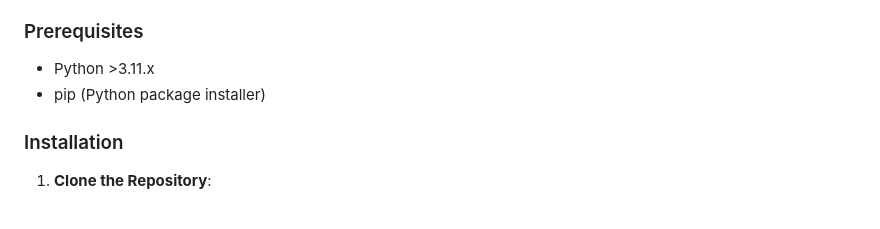
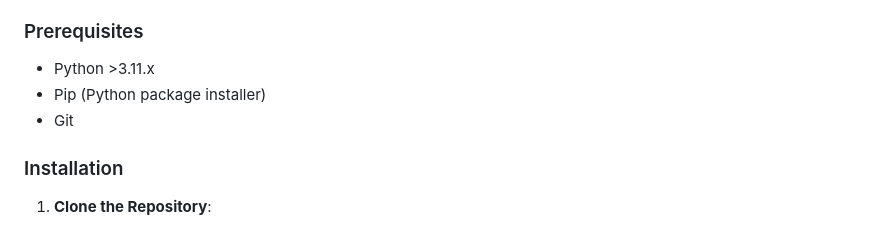
Before and after one commit to HimnishParmar/Mailer, a Markdown page: README.md, the part around the change. GitHub-like rendering.

```diff
--- a/README.md
+++ b/README.md
@@ -25,7 +25,8 @@ To get started with the Mailer project, follow these instructions to download an
 ### Prerequisites
 
 - Python >3.11.x
-- pip (Python package installer)
+- Pip (Python package installer)
+- Git
 
 ### Installation
 
```
